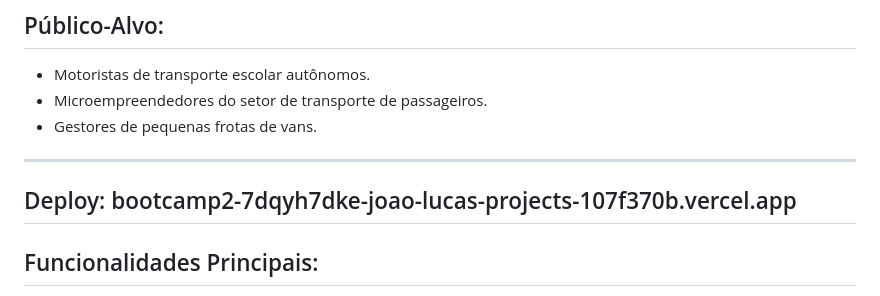
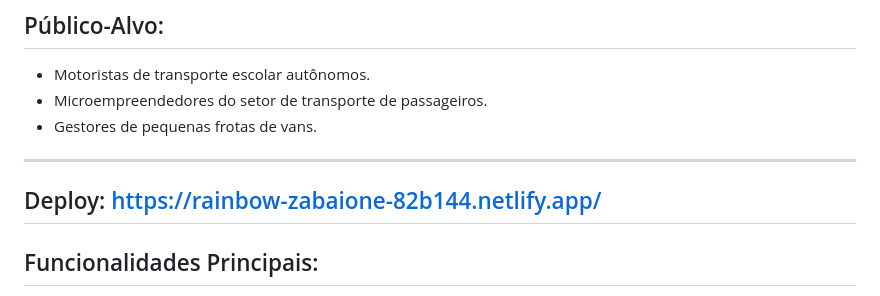
Before and after one commit to lucasdiniz19/bootcamp_2-, a Markdown page: README.md, the part around the change. Rendered like a GitHub page.

Commit message:
Atualizar o README.md
Novo link de deploy

```diff
--- a/README.md
+++ b/README.md
@@ -15,7 +15,7 @@ O **Vansmind CLI** é uma ferramenta de linha de comando que automatiza esse cá
 - Gestores de pequenas frotas de vans.
 ---------------------------------------------------------------------------------------------------------------------------------------
 
-Deploy: bootcamp2-7dqyh7dke-joao-lucas-projects-107f370b.vercel.app
+Deploy: https://rainbow-zabaione-82b144.netlify.app/
 ---------------------------------------------------------------------------------------------------------------------------------------
 
 ## Funcionalidades Principais:
```
